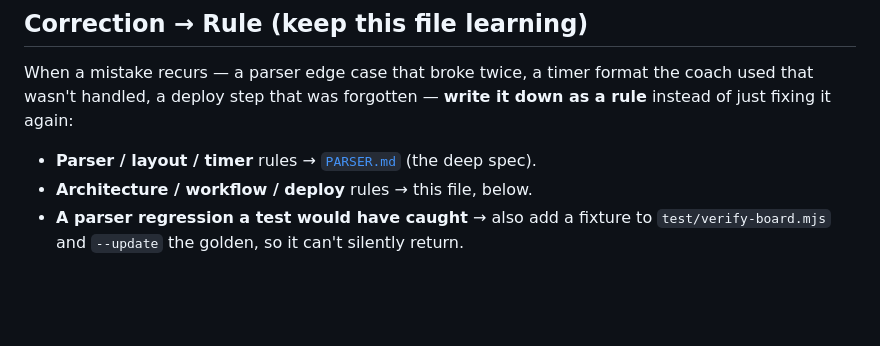
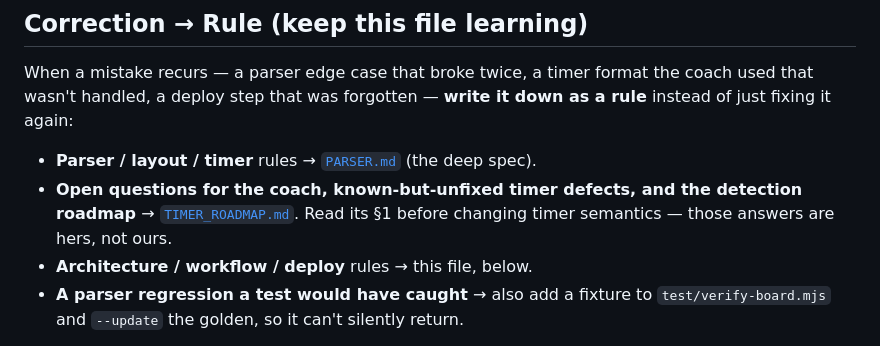
Before and after one commit to noamlow-commits/wod-board, a Markdown page: CLAUDE.md, the part around the change. Drawn GitHub-style; blank space fills up the shorter version.

```diff
--- a/CLAUDE.md
+++ b/CLAUDE.md
@@ -33,6 +33,9 @@ When a mistake recurs — a parser edge case that broke twice, a timer format th
 coach used that wasn't handled, a deploy step that was forgotten — **write it
 down as a rule** instead of just fixing it again:
 - **Parser / layout / timer** rules → [`PARSER.md`](PARSER.md) (the deep spec).
+- **Open questions for the coach, known-but-unfixed timer defects, and the
+  detection roadmap** → [`TIMER_ROADMAP.md`](TIMER_ROADMAP.md). Read its §1
+  before changing timer semantics — those answers are hers, not ours.
 - **Architecture / workflow / deploy** rules → this file, below.
 - **A parser regression a test would have caught** → also add a fixture to
   `test/verify-board.mjs` and `--update` the golden, so it can't silently return.
```
Also changed, not shown: TIMER_ROADMAP.md (added, +190 -0 lines).
